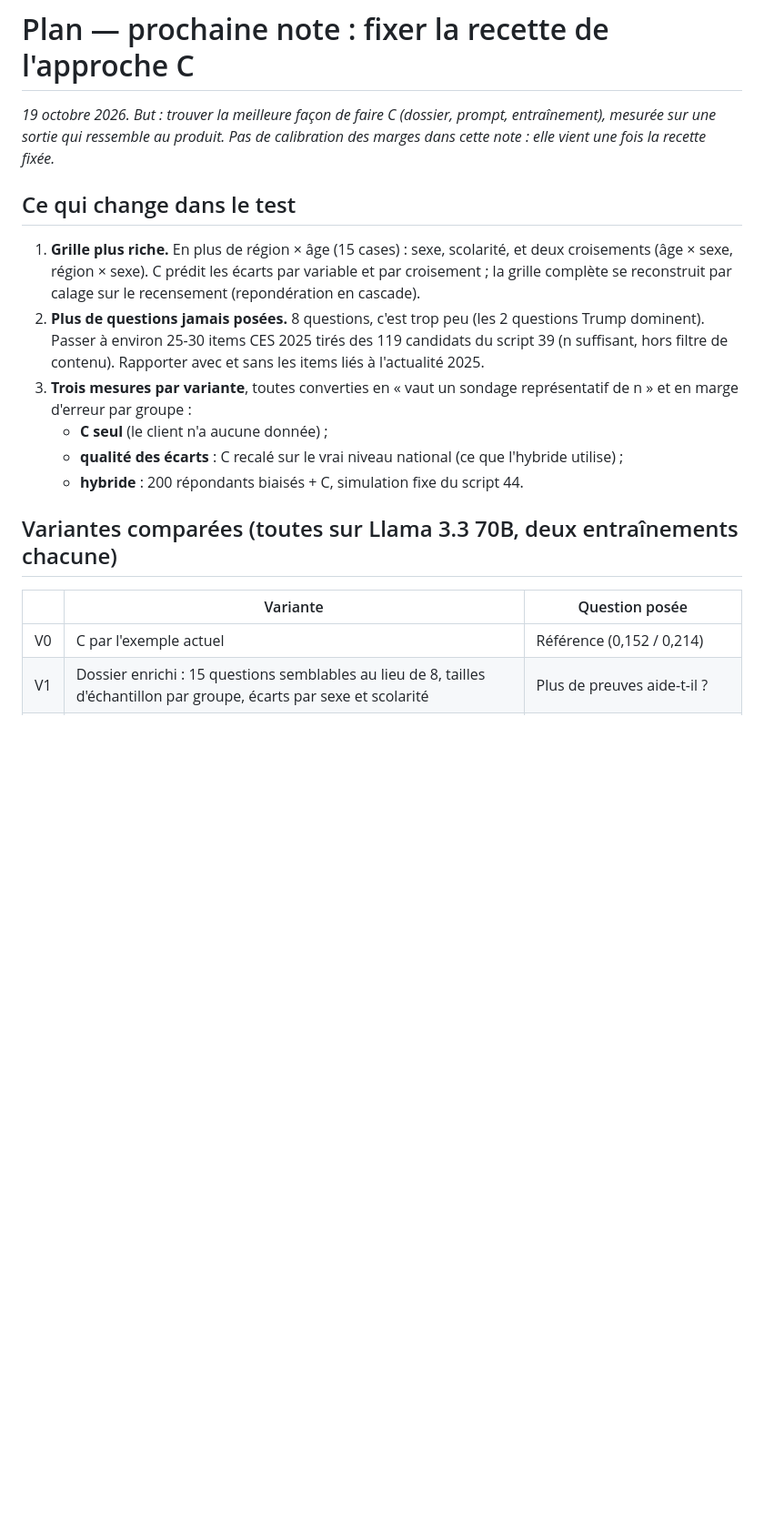
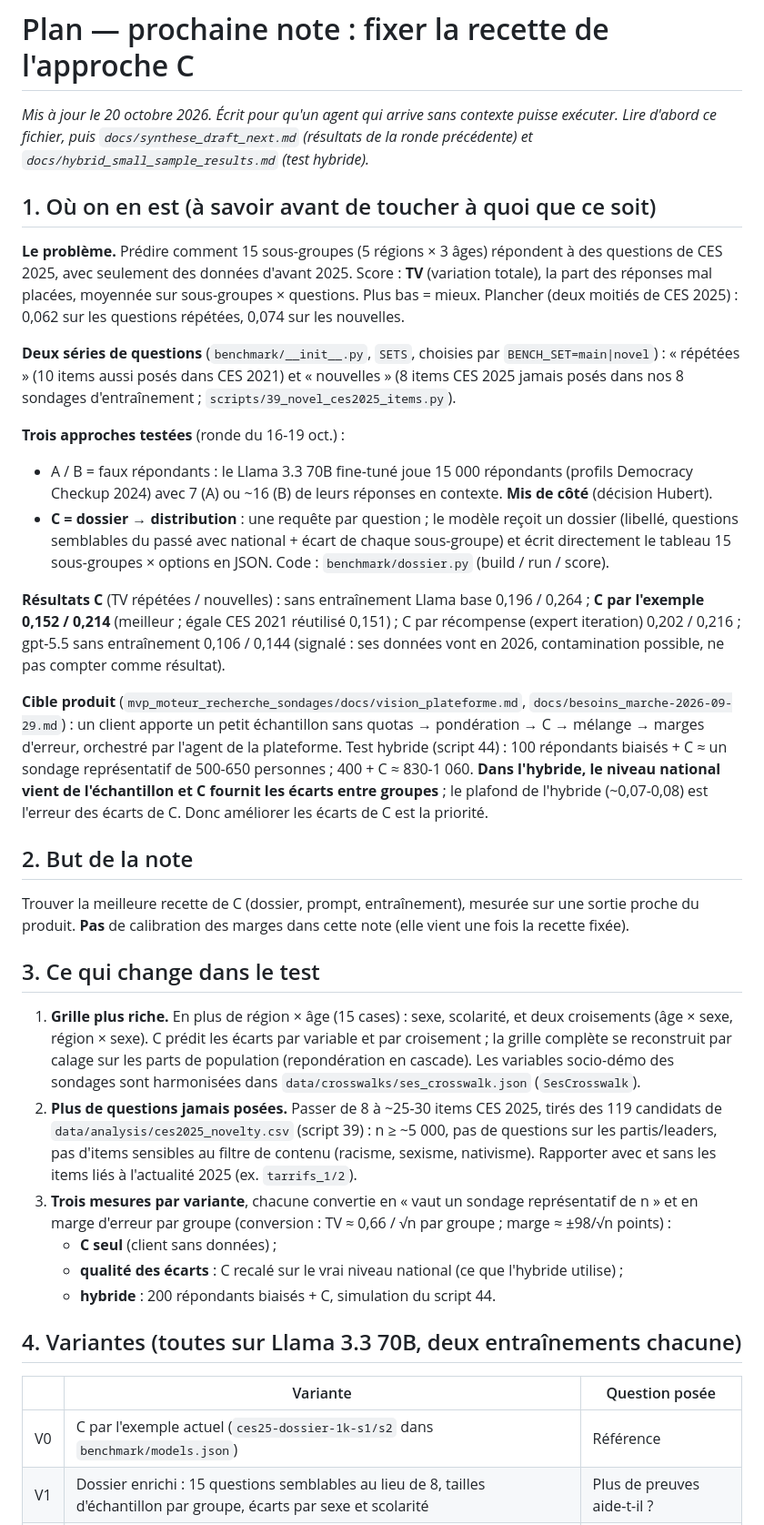
Before and after one commit to hubcad25/article_silicon_sampling_quebec, a Markdown page: docs/plan_prochaine_note_C.md, the part around one of its changes. Shown at 91% size. Drawn GitHub-style; blank space fills up the shorter version.

Commit message:
Plan next note: self-contained handoff for a fresh agent
Co-Authored-By: Claude Opus 5.5 <noreply@anthropic.com>

```diff
--- a/docs/plan_prochaine_note_C.md
+++ b/docs/plan_prochaine_note_C.md
@@ -1,26 +1,63 @@
 # Plan — prochaine note : fixer la recette de l'approche C
 
-*19 octobre 2026. But : trouver la meilleure façon de faire C (dossier, prompt, entraînement),
-mesurée sur une sortie qui ressemble au produit. Pas de calibration des marges dans cette note :
-elle vient une fois la recette fixée.*
+*Mis à jour le 20 octobre 2026. Écrit pour qu'un agent qui arrive sans contexte puisse exécuter.
+Lire d'abord ce fichier, puis `docs/synthese_draft_next.md` (résultats de la ronde précédente) et
+`docs/hybrid_small_sample_results.md` (test hybride).*
 
-## Ce qui change dans le test
+## 1. Où on en est (à savoir avant de toucher à quoi que ce soit)
 
-1. **Grille plus riche.** En plus de région × âge (15 cases) : sexe, scolarité, et deux
-   croisements (âge × sexe, région × sexe). C prédit les écarts par variable et par croisement ;
-   la grille complète se reconstruit par calage sur le recensement (repondération en cascade).
-2. **Plus de questions jamais posées.** 8 questions, c'est trop peu (les 2 questions Trump
-   dominent). Passer à environ 25-30 items CES 2025 tirés des 119 candidats du script 39
-   (n suffisant, hors filtre de contenu). Rapporter avec et sans les items liés à l'actualité 2025.
-3. **Trois mesures par variante**, toutes converties en « vaut un sondage représentatif de n »
-   et en marge d'erreur par groupe :
-   - **C seul** (le client n'a aucune donnée) ;
+**Le problème.** Prédire comment 15 sous-groupes (5 régions × 3 âges) répondent à des questions de
+CES 2025, avec seulement des données d'avant 2025. Score : **TV** (variation totale), la part des
+réponses mal placées, moyennée sur sous-groupes × questions. Plus bas = mieux. Plancher (deux moitiés
+de CES 2025) : 0,062 sur les questions répétées, 0,074 sur les nouvelles.
+
+**Deux séries de questions** (`benchmark/__init__.py`, `SETS`, choisies par `BENCH_SET=main|novel`) :
+« répétées » (10 items aussi posés dans CES 2021) et « nouvelles » (8 items CES 2025 jamais posés dans
+nos 8 sondages d'entraînement ; `scripts/39_novel_ces2025_items.py`).
+
+**Trois approches testées** (ronde du 16-19 oct.) :
+- A / B = faux répondants : le Llama 3.3 70B fine-tuné joue 15 000 répondants (profils Democracy
+  Checkup 2024) avec 7 (A) ou ~16 (B) de leurs réponses en contexte. **Mis de côté** (décision Hubert).
+- **C = dossier → distribution** : une requête par question ; le modèle reçoit un dossier (libellé,
+  questions semblables du passé avec national + écart de chaque sous-groupe) et écrit directement le
+  tableau 15 sous-groupes × options en JSON. Code : `benchmark/dossier.py` (build / run / score).
+
+**Résultats C** (TV répétées / nouvelles) : sans entraînement Llama base 0,196 / 0,264 ;
+**C par l'exemple 0,152 / 0,214** (meilleur ; égale CES 2021 réutilisé 0,151) ; C par récompense
+(expert iteration) 0,202 / 0,216 ; gpt-5.5 sans entraînement 0,106 / 0,144 (signalé : ses données vont
+en 2026, contamination possible, ne pas compter comme résultat).
+
+**Cible produit** (`mvp_moteur_recherche_sondages/docs/vision_plateforme.md`, `docs/besoins_marche-2026-09-29.md`) :
+un client apporte un petit échantillon sans quotas → pondération → C → mélange → marges d'erreur,
+orchestré par l'agent de la plateforme. Test hybride (script 44) : 100 répondants biaisés + C ≈ un
+sondage représentatif de 500-650 personnes ; 400 + C ≈ 830-1 060. **Dans l'hybride, le niveau national
+vient de l'échantillon et C fournit les écarts entre groupes** ; le plafond de l'hybride (~0,07-0,08)
+est l'erreur des écarts de C. Donc améliorer les écarts de C est la priorité.
+
+## 2. But de la note
+
+Trouver la meilleure recette de C (dossier, prompt, entraînement), mesurée sur une sortie proche du
+produit. **Pas** de calibration des marges dans cette note (elle vient une fois la recette fixée).
+
+## 3. Ce qui change dans le test
+
+1. **Grille plus riche.** En plus de région × âge (15 cases) : sexe, scolarité, et deux croisements
+   (âge × sexe, région × sexe). C prédit les écarts par variable et par croisement ; la grille complète
+   se reconstruit par calage sur les parts de population (repondération en cascade). Les variables
+   socio-démo des sondages sont harmonisées dans `data/crosswalks/ses_crosswalk.json` (`SesCrosswalk`).
+2. **Plus de questions jamais posées.** Passer de 8 à ~25-30 items CES 2025, tirés des 119 candidats de
+   `data/analysis/ces2025_novelty.csv` (script 39) : n ≥ ~5 000, pas de questions sur les partis/leaders,
+   pas d'items sensibles au filtre de contenu (racisme, sexisme, nativisme). Rapporter avec et sans les
+   items liés à l'actualité 2025 (ex. `tarrifs_1/2`).
+3. **Trois mesures par variante**, chacune convertie en « vaut un sondage représentatif de n » et en marge
+   d'erreur par groupe (conversion : TV ≈ 0,66 / √n par groupe ; marge ≈ ±98/√n points) :
+   - **C seul** (client sans données) ;
    - **qualité des écarts** : C recalé sur le vrai niveau national (ce que l'hybride utilise) ;
-   - **hybride** : 200 répondants biaisés + C, simulation fixe du script 44.
+   - **hybride** : 200 répondants biaisés + C, simulation du script 44.
 
-## Variantes comparées (toutes sur Llama 3.3 70B, deux entraînements chacune)
+## 4. Variantes (toutes sur Llama 3.3 70B, deux entraînements chacune)
 
 | | Variante | Question posée |
 |---|---|---|
-| V0 | C par l'exemple actuel | Référence (0,152 / 0,214) |
+| V0 | C par l'exemple actuel (`ces25-dossier-1k-s1/s2` dans `benchmark/models.json`) | Référence |
 | V1 | Dossier enrichi : 15 questions semblables au lieu de 8, tailles d'échantillon par groupe, écarts par sexe et scolarité | Plus de preuves aide-t-il ? |
```
Also changed, not shown: other parts of docs/plan_prochaine_note_C.md (+38 -22 lines).
